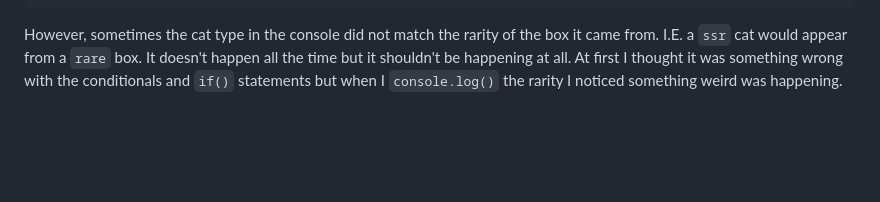
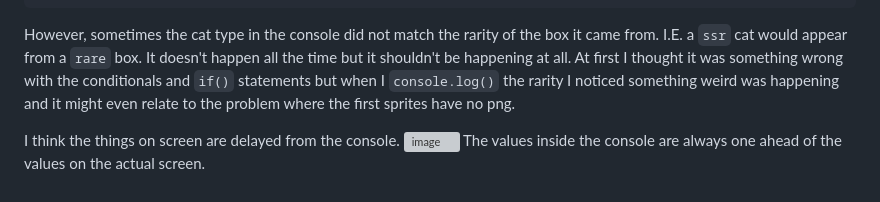
Before and after one commit to kateek5417/sep11-freedom-project, a Markdown page: tool/learning-log.md, the part around the change. GitHub-like rendering; blank space fills up the shorter version; grey boxes are pictures that could not be loaded.

````diff
--- a/tool/learning-log.md
+++ b/tool/learning-log.md
@@ -402,4 +402,8 @@ function draw() {
    }
 }
 ```
-However, sometimes the cat type in the console did not match the rarity of the box it came from. I.E. a `ssr` cat would appear from a `rare` box. It doesn't happen all the time but it shouldn't be happening at all. At first I thought it was something wrong with the conditionals and `if()` statements but when I `console.log()` the rarity I noticed something weird was happening.
+However, sometimes the cat type in the console did not match the rarity of the box it came from. I.E. a `ssr` cat would appear from a `rare` box. It doesn't happen all the time but it shouldn't be happening at all. At first I thought it was something wrong with the conditionals and `if()` statements but when I `console.log()` the rarity I noticed something weird was happening and it might even relate to the problem where the first sprites have no png.
+
+I think the things on screen are delayed from the console.
+![image](https://github.com/user-attachments/assets/06e05e06-8484-4672-bdd2-9d62f1228997)
+The values inside the console are always one ahead of the values on the actual screen.
````
